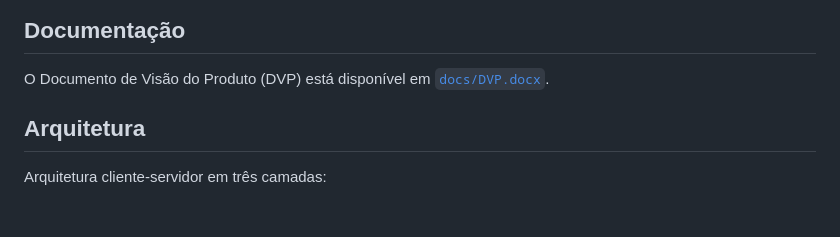
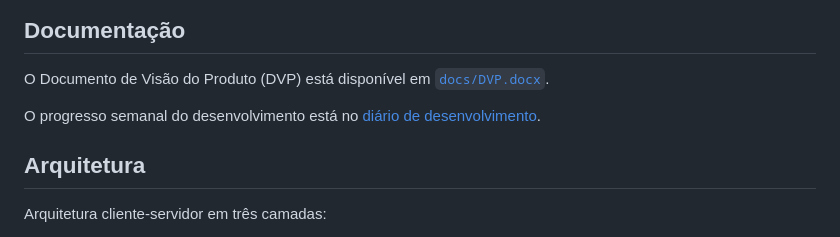
Before and after one commit to kaua162/ADS_KauaLorenseto_FornalhaEstoque, a Markdown page: README.md, the part around the change. Rendered like a GitHub page; blank space fills up the shorter version.

Commit message:
Adiciona diario de desenvolvimento com o progresso semanal

```diff
--- a/README.md
+++ b/README.md
@@ -20,6 +20,8 @@ Projeto acadêmico — Curso de Análise e Desenvolvimento de Sistemas (ADS) —
 ## Documentação
 
 O Documento de Visão do Produto (DVP) está disponível em [`docs/DVP.docx`](docs/DVP.docx).
+
+O progresso semanal do desenvolvimento está no [diário de desenvolvimento](docs/DIARIO.md).
 
 ## Arquitetura
 
```
Also changed, not shown: docs/DIARIO.md (added, +62 -0 lines).
